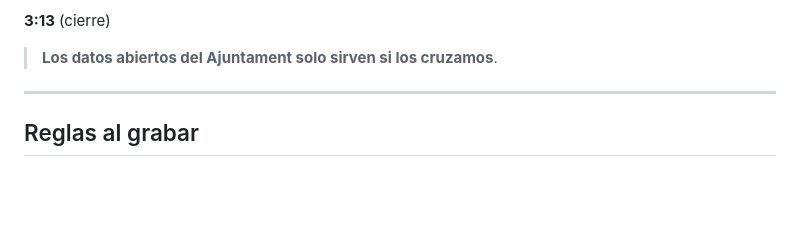
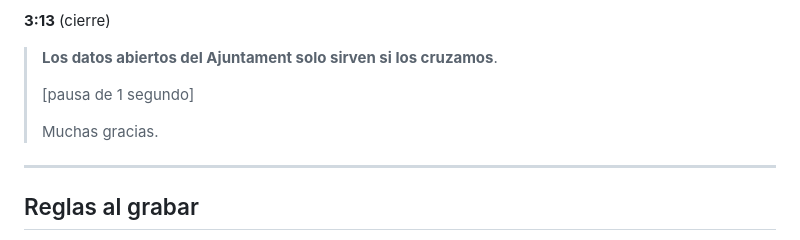
Before and after one commit to imartinsorribes/cendra, a Markdown page: docs/guion-voz.md, the part around the change. Rendered like a GitHub page; blank space fills up the shorter version.

Commit message:
Guion: cierre con 'muchas gracias' tras el mensaje del manifiesto

```diff
--- a/docs/guion-voz.md
+++ b/docs/guion-voz.md
@@ -68,6 +68,10 @@ cuando corresponda al timestamp del vídeo.
 
 **3:13** (cierre)
 > **Los datos abiertos del Ajuntament solo sirven si los cruzamos**.
+>
+> [pausa de 1 segundo]
+>
+> Muchas gracias.
 
 ---
 
```
